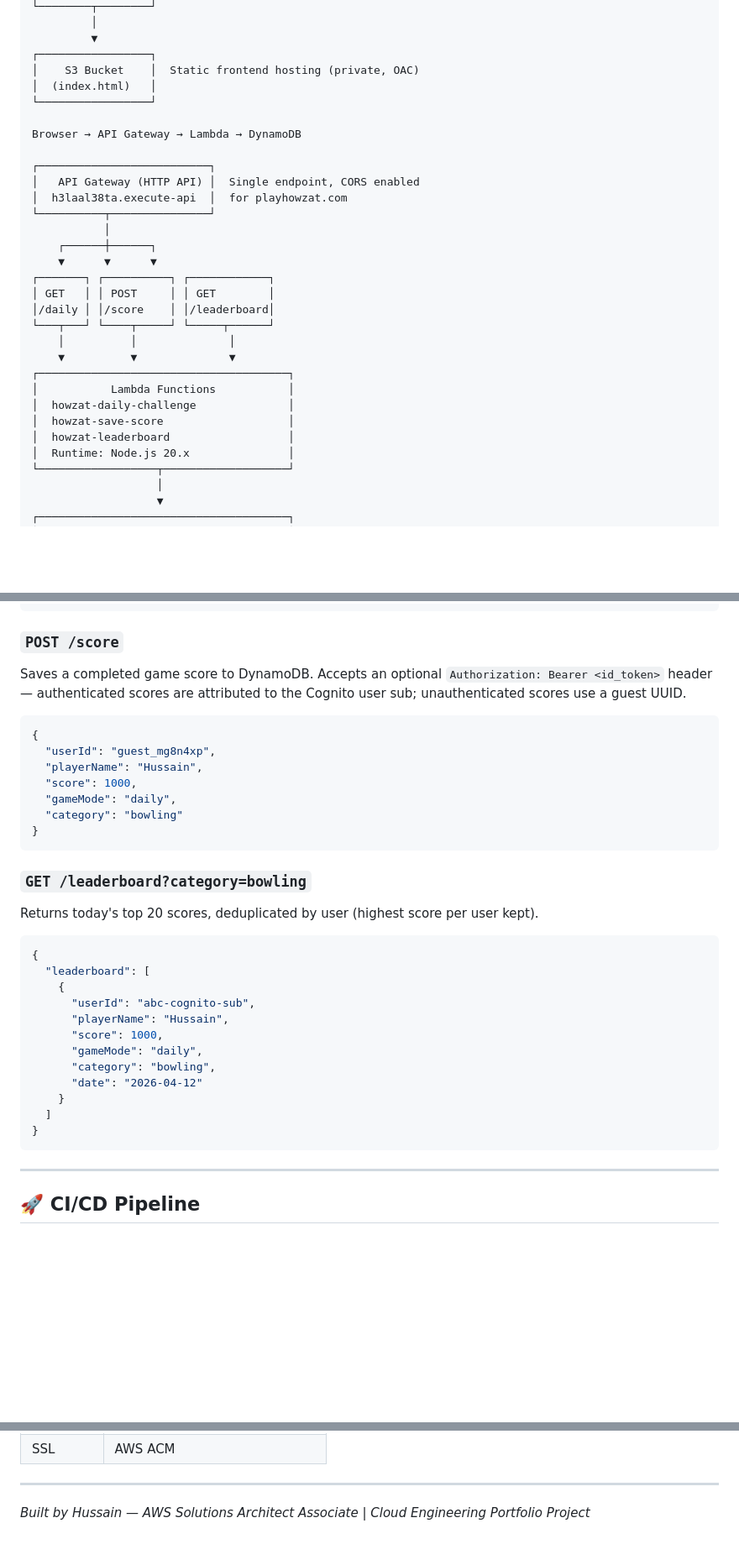
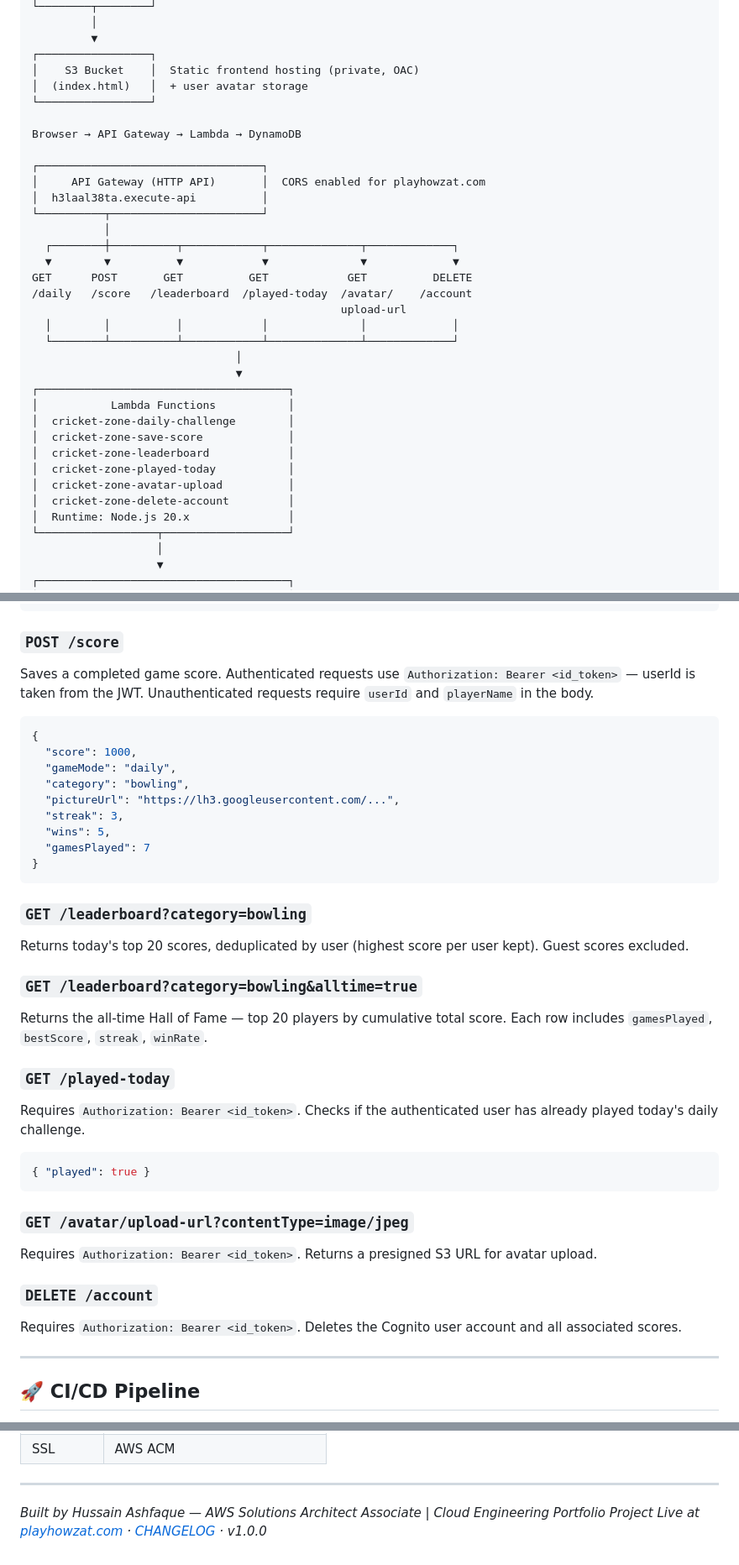
Before and after one commit to nainashee/cricket-zone, a Markdown page: README.md, 3 parts joined by grey strips. Shown at 84% size. GitHub-like rendering; blank space fills up the shorter version.

````diff
--- a/README.md
+++ b/README.md
@@ -34,29 +34,33 @@ Browser (playhowzat.com)
          ▼
 ┌─────────────────┐
 │    S3 Bucket    │  Static frontend hosting (private, OAC)
-│  (index.html)   │
+│  (index.html)   │  + user avatar storage
 └─────────────────┘
 
 Browser → API Gateway → Lambda → DynamoDB
 
-┌──────────────────────────┐
-│   API Gateway (HTTP API) │  Single endpoint, CORS enabled
-│  h3laal38ta.execute-api  │  for playhowzat.com
-└──────────┬───────────────┘
+┌──────────────────────────────────┐
+│     API Gateway (HTTP API)       │  CORS enabled for playhowzat.com
+│  h3laal38ta.execute-api          │
+└──────────┬───────────────────────┘
            │
-    ┌──────┼──────┐
-    ▼      ▼      ▼
-┌───────┐ ┌──────────┐ ┌────────────┐
-│ GET   │ │ POST     │ │ GET        │
-│/daily │ │/score    │ │/leaderboard│
-└───┬───┘ └────┬─────┘ └─────┬──────┘
-    │          │              │
-    ▼          ▼              ▼
+  ┌────────┼──────────┬────────────┬──────────────┬─────────────┐
+  ▼        ▼          ▼            ▼              ▼             ▼
+GET      POST       GET          GET            GET          DELETE
+/daily   /score   /leaderboard  /played-today  /avatar/    /account
+                                               upload-url
+  │        │          │            │              │             │
+  └────────┴──────────┴────────────┴──────────────┴─────────────┘
+                               │
+                               ▼
 ┌──────────────────────────────────────┐
 │           Lambda Functions           │
-│  howzat-daily-challenge              │
-│  howzat-save-score                   │
-│  howzat-leaderboard                  │
+│  cricket-zone-daily-challenge        │
+│  cricket-zone-save-score             │
+│  cricket-zone-leaderboard            │
+│  cricket-zone-played-today           │
+│  cricket-zone-avatar-upload          │
+│  cricket-zone-delete-account         │
 │  Runtime: Node.js 20.x               │
 └──────────────────┬───────────────────┘
                    │
@@ -196,33 +209,36 @@ Returns today's bowler for the daily challenge.
 ```
 
 ### `POST /score`
-Saves a completed game score to DynamoDB. Accepts an optional `Authorization: Bearer <id_token>` header — authenticated scores are attributed to the Cognito user sub; unauthenticated scores use a guest UUID.
+Saves a completed game score. Authenticated requests use `Authorization: Bearer <id_token>` — userId is taken from the JWT. Unauthenticated requests require `userId` and `playerName` in the body.
 ```json
 {
-  "userId": "guest_mg8n4xp",
-  "playerName": "Hussain",
   "score": 1000,
   "gameMode": "daily",
-  "category": "bowling"
+  "category": "bowling",
+  "pictureUrl": "https://lh3.googleusercontent.com/...",
+  "streak": 3,
+  "wins": 5,
+  "gamesPlayed": 7
 }
 ```
 
 ### `GET /leaderboard?category=bowling`
-Returns today's top 20 scores, deduplicated by user (highest score per user kept).
+Returns today's top 20 scores, deduplicated by user (highest score per user kept). Guest scores excluded.
+
+### `GET /leaderboard?category=bowling&alltime=true`
+Returns the all-time Hall of Fame — top 20 players by cumulative total score. Each row includes `gamesPlayed`, `bestScore`, `streak`, `winRate`.
+
+### `GET /played-today`
+Requires `Authorization: Bearer <id_token>`. Checks if the authenticated user has already played today's daily challenge.
 ```json
-{
-  "leaderboard": [
-    {
-      "userId": "abc-cognito-sub",
-      "playerName": "Hussain",
-      "score": 1000,
-      "gameMode": "daily",
-      "category": "bowling",
-      "date": "2026-04-12"
-    }
-  ]
-}
+{ "played": true }
 ```
+
+### `GET /avatar/upload-url?contentType=image/jpeg`
+Requires `Authorization: Bearer <id_token>`. Returns a presigned S3 URL for avatar upload.
+
+### `DELETE /account`
+Requires `Authorization: Bearer <id_token>`. Deletes the Cognito user account and all associated scores.
 
 ---
 
@@ -267,4 +284,5 @@ Requires GitHub secrets: `AWS_ACCESS_KEY_ID`, `AWS_SECRET_ACCESS_KEY`, `S3_BUCKE
 
 ---
 
-*Built by Hussain — AWS Solutions Architect Associate | Cloud Engineering Portfolio Project*
+*Built by Hussain Ashfaque — AWS Solutions Architect Associate | Cloud Engineering Portfolio Project*
+*Live at [playhowzat.com](https://playhowzat.com) · [CHANGELOG](CHANGELOG.md) · v1.0.0*
````
Also changed, not shown: other parts of README.md (+27 -17 lines).
